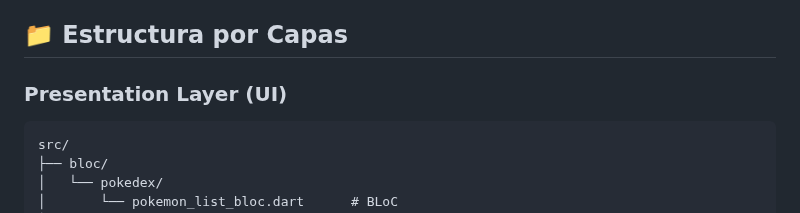
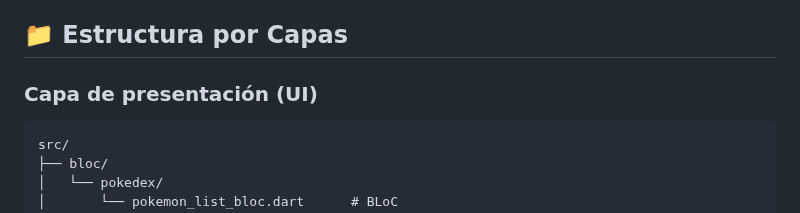
Before and after one commit to jhonotngo/GlobalPoke66, a Markdown page: README.md, the part around the change. Drawn GitHub-style.

Commit message:
fix: presentation layer translate

````diff
--- a/README.md
+++ b/README.md
@@ -42,7 +42,7 @@ Tenemos un proyecto que tiene como patrones prinicpales Clean Architecture + BLo
 
 ## 📁 Estructura por Capas
 
-### **Presentation Layer (UI)**
+### **Capa de presentación (UI)**
 ```
 src/
 ├── bloc/
````
